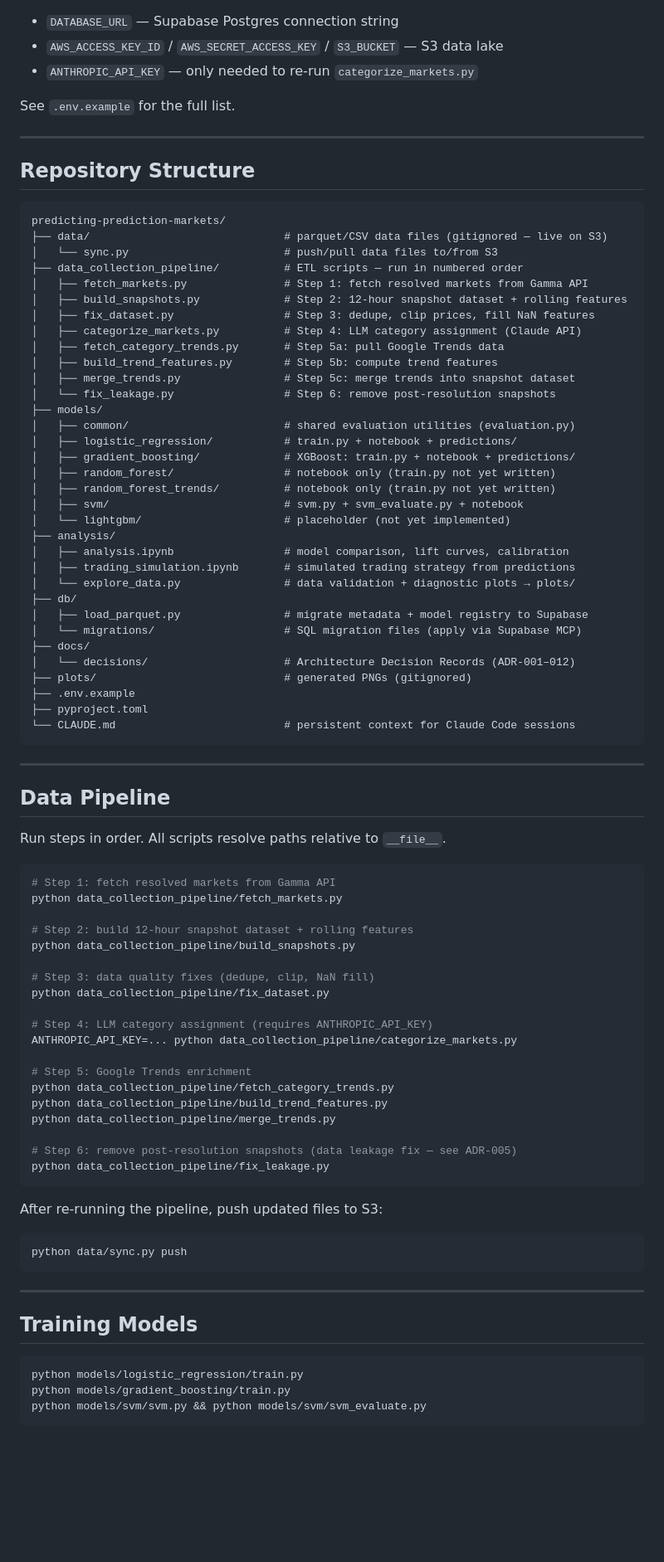
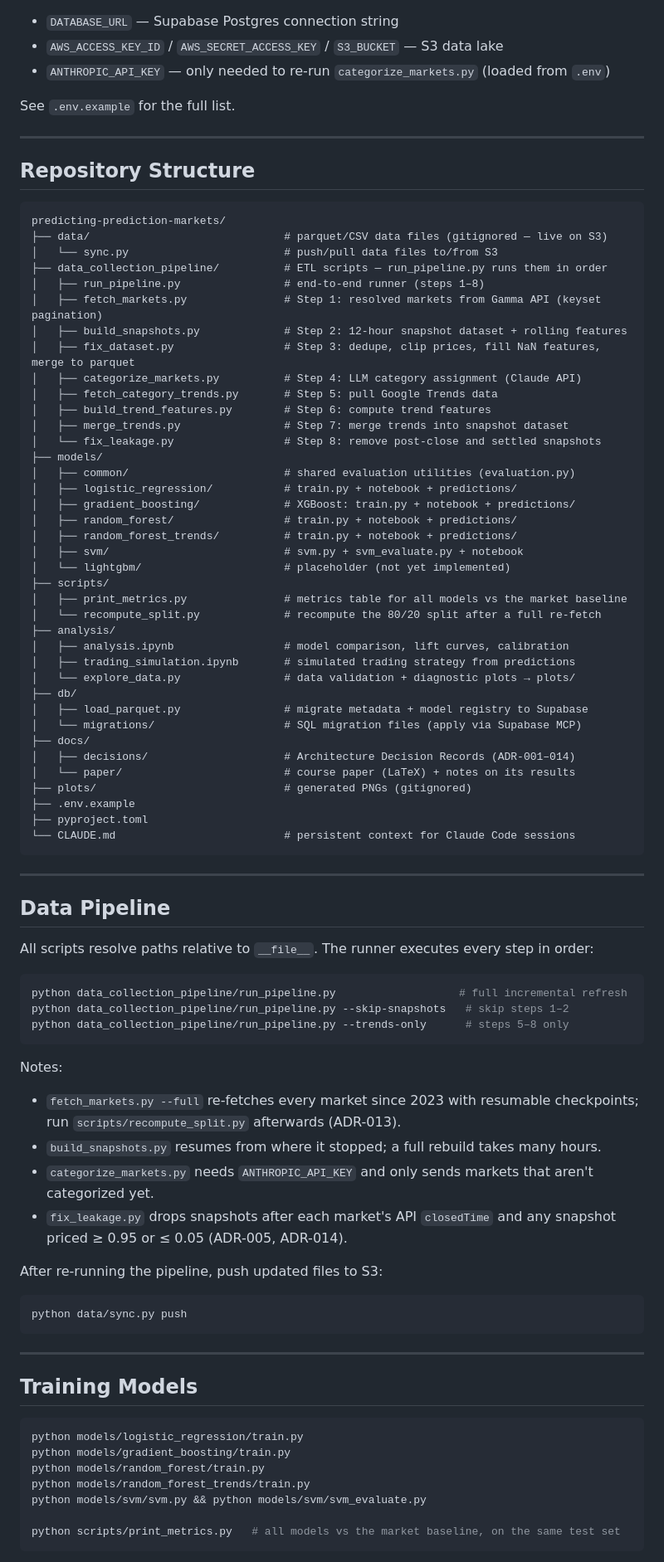
Before and after one commit to Hector-TB/predicting-prediction-markets, a Markdown page: README.md, the part around one of its changes. Shown at 83% size. Rendered like a GitHub page; blank space fills up the shorter version.

````diff
--- a/README.md
+++ b/README.md
@@ -34,7 +34,7 @@ python data/sync.py pull
 `.env` requires:
 - `DATABASE_URL` — Supabase Postgres connection string
 - `AWS_ACCESS_KEY_ID` / `AWS_SECRET_ACCESS_KEY` / `S3_BUCKET` — S3 data lake
-- `ANTHROPIC_API_KEY` — only needed to re-run `categorize_markets.py`
+- `ANTHROPIC_API_KEY` — only needed to re-run `categorize_markets.py` (loaded from `.env`)
 
 See `.env.example` for the full list.
 
@@ -46,23 +46,27 @@ See `.env.example` for the full list.
 predicting-prediction-markets/
 ├── data/                              # parquet/CSV data files (gitignored — live on S3)
 │   └── sync.py                        # push/pull data files to/from S3
-├── data_collection_pipeline/          # ETL scripts — run in numbered order
-│   ├── fetch_markets.py               # Step 1: fetch resolved markets from Gamma API
+├── data_collection_pipeline/          # ETL scripts — run_pipeline.py runs them in order
+│   ├── run_pipeline.py                # end-to-end runner (steps 1–8)
+│   ├── fetch_markets.py               # Step 1: resolved markets from Gamma API (keyset pagination)
 │   ├── build_snapshots.py             # Step 2: 12-hour snapshot dataset + rolling features
-│   ├── fix_dataset.py                 # Step 3: dedupe, clip prices, fill NaN features
+│   ├── fix_dataset.py                 # Step 3: dedupe, clip prices, fill NaN features, merge to parquet
 │   ├── categorize_markets.py          # Step 4: LLM category assignment (Claude API)
-│   ├── fetch_category_trends.py       # Step 5a: pull Google Trends data
-│   ├── build_trend_features.py        # Step 5b: compute trend features
-│   ├── merge_trends.py                # Step 5c: merge trends into snapshot dataset
-│   └── fix_leakage.py                 # Step 6: remove post-resolution snapshots
+│   ├── fetch_category_trends.py       # Step 5: pull Google Trends data
+│   ├── build_trend_features.py        # Step 6: compute trend features
+│   ├── merge_trends.py                # Step 7: merge trends into snapshot dataset
+│   └── fix_leakage.py                 # Step 8: remove post-close and settled snapshots
 ├── models/
 │   ├── common/                        # shared evaluation utilities (evaluation.py)
 │   ├── logistic_regression/           # train.py + notebook + predictions/
 │   ├── gradient_boosting/             # XGBoost: train.py + notebook + predictions/
-│   ├── random_forest/                 # notebook only (train.py not yet written)
-│   ├── random_forest_trends/          # notebook only (train.py not yet written)
+│   ├── random_forest/                 # train.py + notebook + predictions/
+│   ├── random_forest_trends/          # train.py + notebook + predictions/
 │   ├── svm/                           # svm.py + svm_evaluate.py + notebook
 │   └── lightgbm/                      # placeholder (not yet implemented)
+├── scripts/
+│   ├── print_metrics.py               # metrics table for all models vs the market baseline
+│   └── recompute_split.py             # recompute the 80/20 split after a full re-fetch
 ├── analysis/
 │   ├── analysis.ipynb                 # model comparison, lift curves, calibration
 │   ├── trading_simulation.ipynb       # simulated trading strategy from predictions
@@ -71,7 +75,8 @@ predicting-prediction-markets/
 │   ├── load_parquet.py                # migrate metadata + model registry to Supabase
 │   └── migrations/                    # SQL migration files (apply via Supabase MCP)
 ├── docs/
-│   └── decisions/                     # Architecture Decision Records (ADR-001–012)
+│   ├── decisions/                     # Architecture Decision Records (ADR-001–014)
+│   └── paper/                         # course paper (LaTeX) + notes on its results
 ├── plots/                             # generated PNGs (gitignored)
 ├── .env.example
 ├── pyproject.toml
@@ -82,29 +87,19 @@ predicting-prediction-markets/
 
 ## Data Pipeline
 
-Run steps in order. All scripts resolve paths relative to `__file__`.
+All scripts resolve paths relative to `__file__`. The runner executes every step in order:
 
 ```bash
-# Step 1: fetch resolved markets from Gamma API
-python data_collection_pipeline/fetch_markets.py
+python data_collection_pipeline/run_pipeline.py                   # full incremental refresh
+python data_collection_pipeline/run_pipeline.py --skip-snapshots   # skip steps 1–2
+python data_collection_pipeline/run_pipeline.py --trends-only      # steps 5–8 only
+```
 
-# Step 2: build 12-hour snapshot dataset + rolling features
-python data_collection_pipeline/build_snapshots.py
-
-# Step 3: data quality fixes (dedupe, clip, NaN fill)
-python data_collection_pipeline/fix_dataset.py
-
-# Step 4: LLM category assignment (requires ANTHROPIC_API_KEY)
-ANTHROPIC_API_KEY=... python data_collection_pipeline/categorize_markets.py
-
-# Step 5: Google Trends enrichment
-python data_collection_pipeline/fetch_category_trends.py
-python data_collection_pipeline/build_trend_features.py
-python data_collection_pipeline/merge_trends.py
-
-# Step 6: remove post-resolution snapshots (data leakage fix — see ADR-005)
-python data_collection_pipeline/fix_leakage.py
-```
+Notes:
+- `fetch_markets.py --full` re-fetches every market since 2023 with resumable checkpoints; run `scripts/recompute_split.py` afterwards (ADR-013).
+- `build_snapshots.py` resumes from where it stopped; a full rebuild takes many hours.
+- `categorize_markets.py` needs `ANTHROPIC_API_KEY` and only sends markets that aren't categorized yet.
+- `fix_leakage.py` drops snapshots after each market's API `closedTime` and any snapshot priced ≥ 0.95 or ≤ 0.05 (ADR-005, ADR-014).
 
 After re-running the pipeline, push updated files to S3:
 ```bash
@@ -118,6 +113,10 @@ python data/sync.py push
 ```bash
 python models/logistic_regression/train.py
 python models/gradient_boosting/train.py
+python models/random_forest/train.py
+python models/random_forest_trends/train.py
 python models/svm/svm.py && python models/svm/svm_evaluate.py
+
+python scripts/print_metrics.py   # all models vs the market baseline, on the same test set
 ```
 
````
Also changed, not shown: other parts of README.md (+30 -25 lines).
